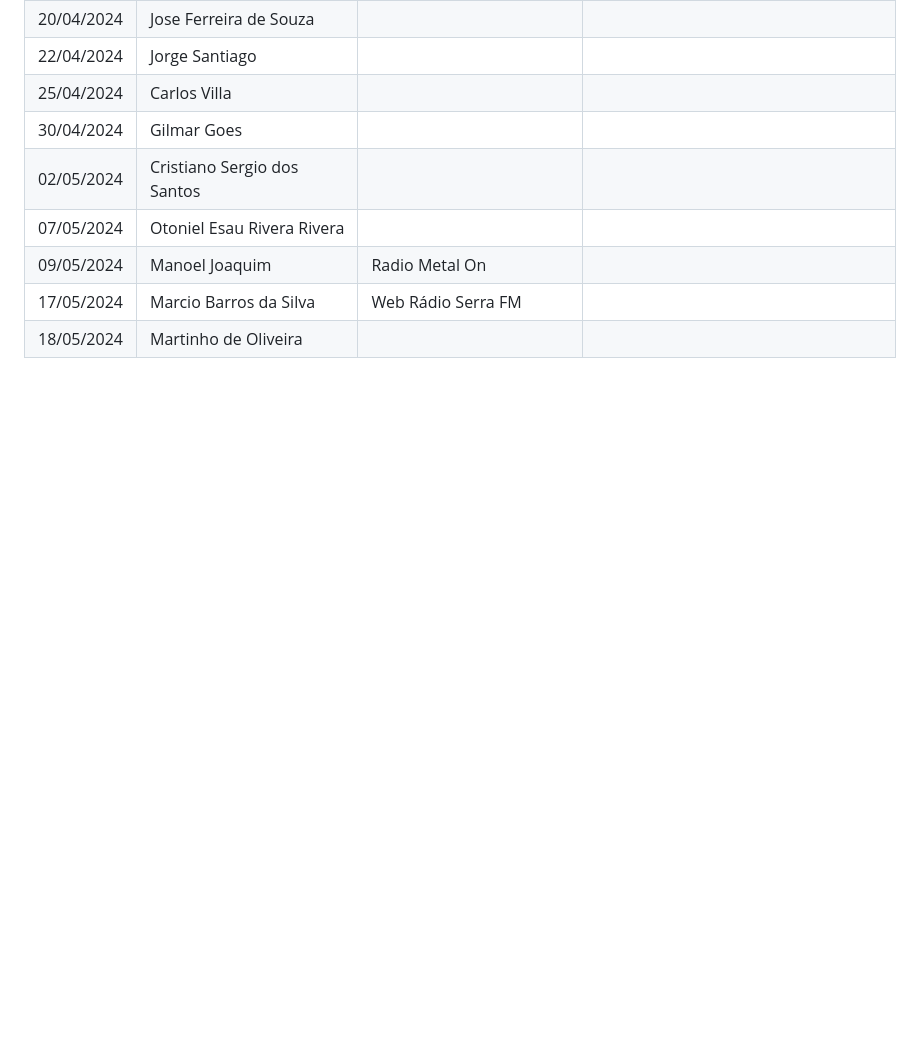
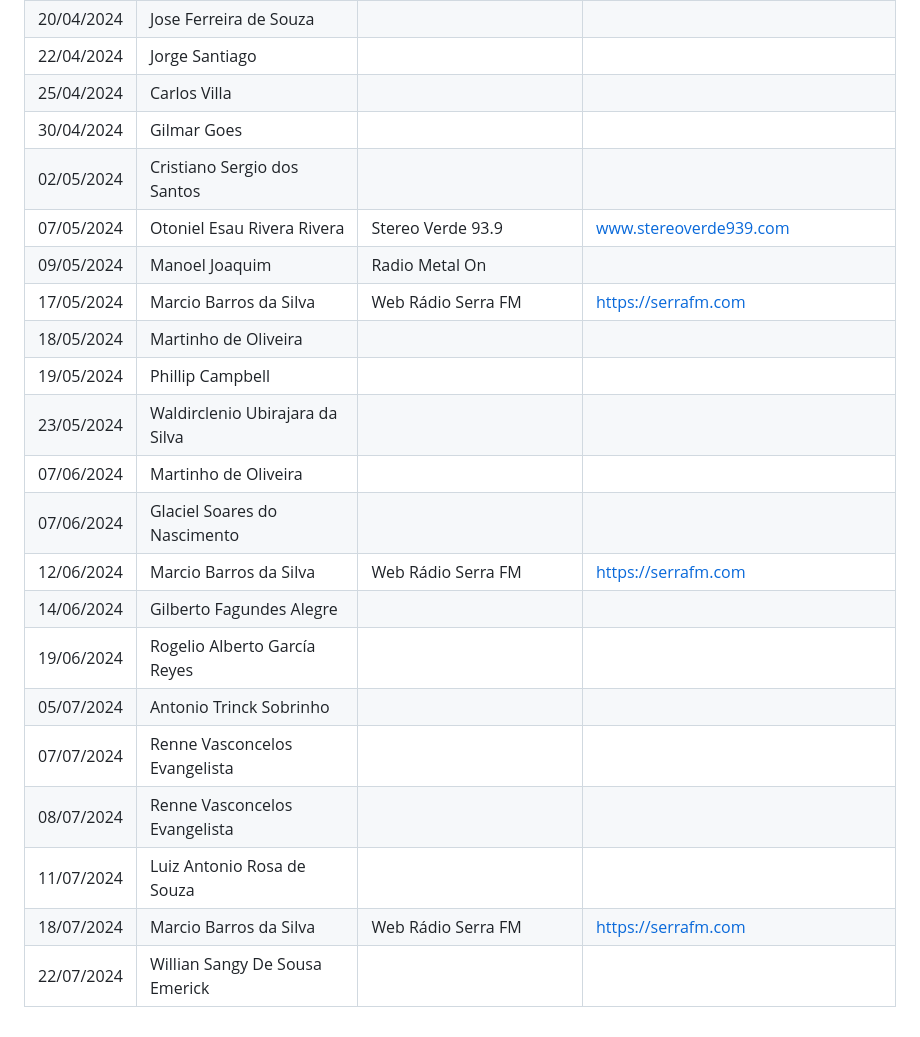
Before and after one commit to ocarolino/SalamandraRadio, a Markdown page: BACKERS.md, the part around the change printed below. Rendered like a GitHub page; blank space fills up the shorter version.

Commit message:
Atualização c/ BACKERS de Julho/2024

```diff
--- a/BACKERS.md
+++ b/BACKERS.md
@@ -70,7 +70,20 @@ Last update at 18/05/2024 - 15:41.
 | 25/04/2024 | Carlos Villa |  |  |
 | 30/04/2024 | Gilmar Goes |  |  |
 | 02/05/2024 | Cristiano Sergio dos Santos |  |  |
-| 07/05/2024 | Otoniel Esau Rivera Rivera |  |  |
+| 07/05/2024 | Otoniel Esau Rivera Rivera | Stereo Verde 93.9 | www.stereoverde939.com |
 | 09/05/2024 | Manoel Joaquim | Radio Metal On |  |
-| 17/05/2024 | Marcio Barros da Silva | Web Rádio Serra FM |  |
+| 17/05/2024 | Marcio Barros da Silva | Web Rádio Serra FM | https://serrafm.com |
 | 18/05/2024 | Martinho de Oliveira  |  |  |
+| 19/05/2024 | Phillip Campbell |  |  |
+| 23/05/2024 | Waldirclenio Ubirajara da Silva |  |  |
+| 07/06/2024 | Martinho de Oliveira |  |  |
+| 07/06/2024 | Glaciel Soares do Nascimento |  |  |
+| 12/06/2024 | Marcio Barros da Silva | Web Rádio Serra FM | https://serrafm.com |
+| 14/06/2024 | Gilberto Fagundes Alegre |  |  |
+| 19/06/2024 | Rogelio Alberto García Reyes |  |  |
+| 05/07/2024 | Antonio Trinck Sobrinho |  |  |
+| 07/07/2024 | Renne Vasconcelos Evangelista |  |  |
+| 08/07/2024 | Renne Vasconcelos Evangelista |  |  |
+| 11/07/2024 | Luiz Antonio Rosa de Souza |  |  |
+| 18/07/2024 | Marcio Barros da Silva | Web Rádio Serra FM | https://serrafm.com |
+| 22/07/2024 | Willian Sangy De Sousa Emerick |  |  |
```
Also changed, not shown: other parts of BACKERS.md (+1 -1 lines), Lang/BACKERS.pt-BR.md (+17 -4 lines).
